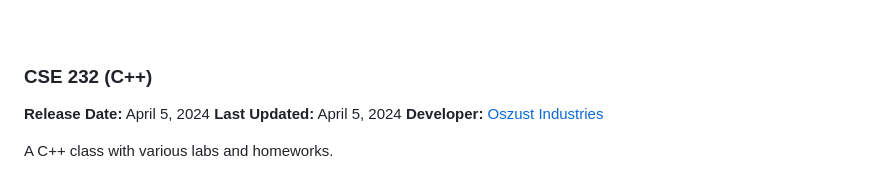
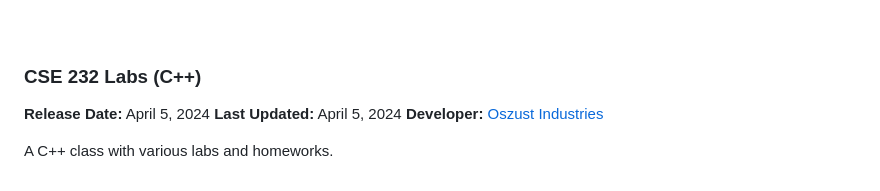
Before and after one commit to Soszust40/School, a Markdown page: README.md, the part around one of its changes. GitHub-like rendering.

```diff
--- a/README.md
+++ b/README.md
@@ -67,7 +67,7 @@ This project is a simple Java application for simulating basic bank operations.
 <br />
 <br />
 <br />
-### CSE 232 (C++)
+### CSE 232 Labs (C++)
 
 **Release Date:** April 5, 2024
 **Last Updated:** April 5, 2024
```
Also changed, not shown: other parts of README.md (+6 -6 lines).
